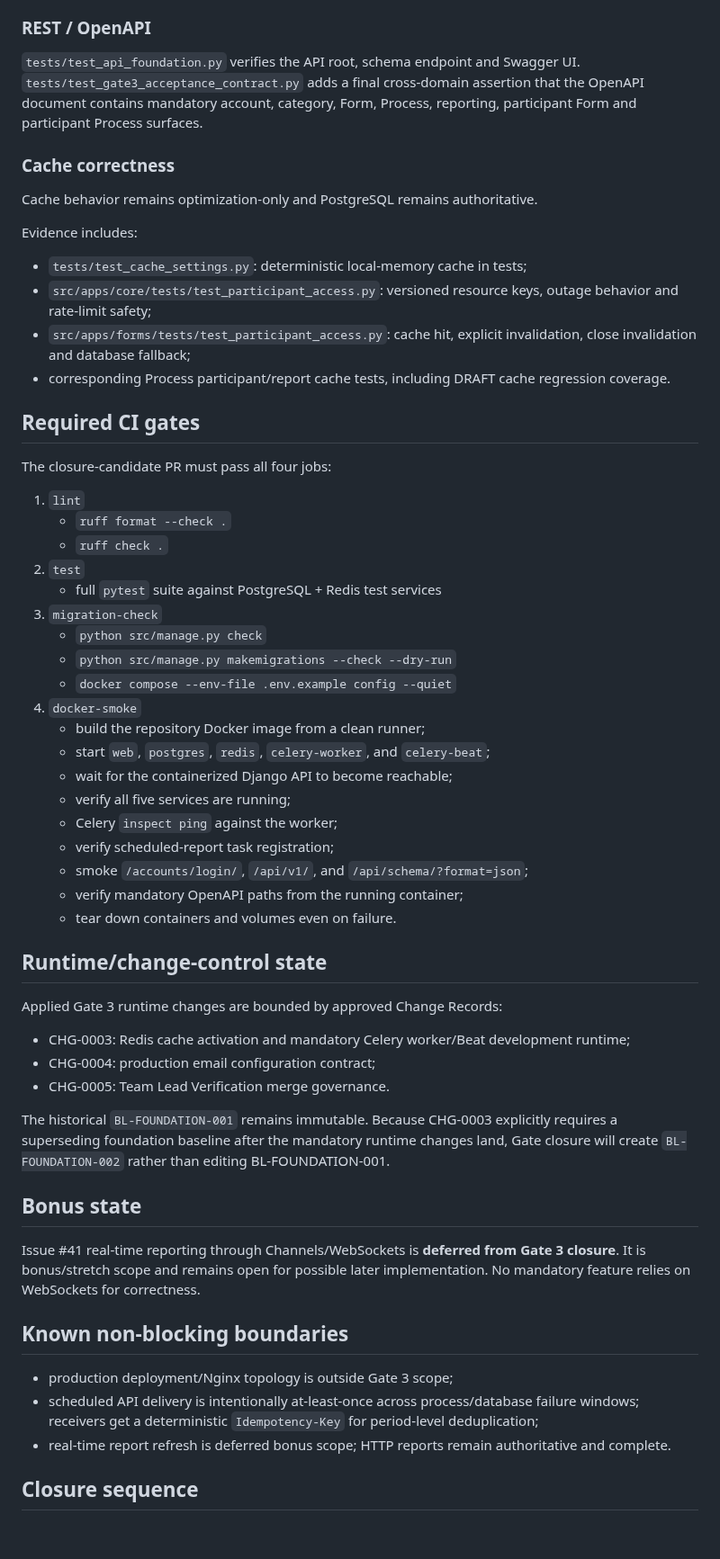
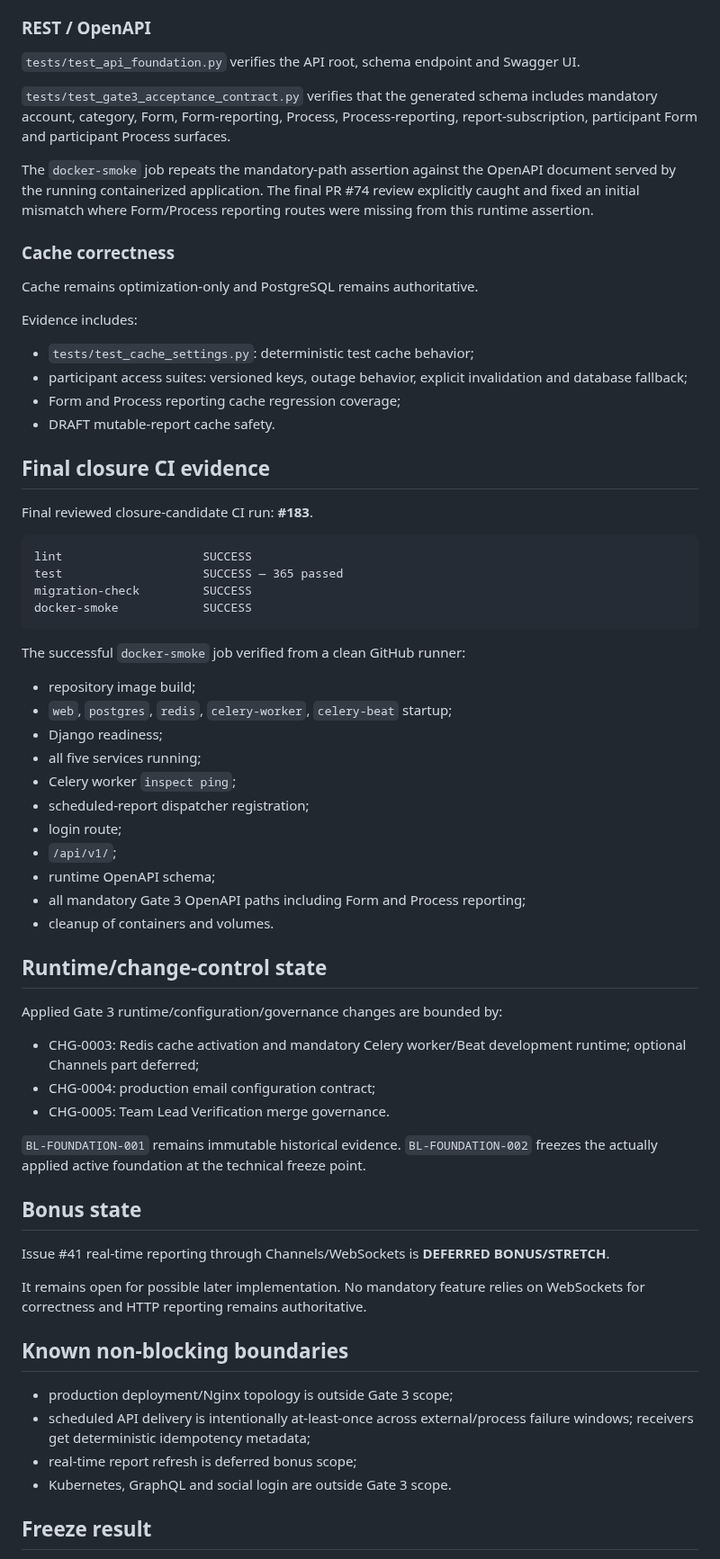
Before and after one commit to SARD-81/dynamic-forms-platform, a Markdown page: Documents/testing/gate3-acceptance-verification.md, the part around one of its changes. Shown at 90% size. GitHub-like rendering; blank space fills up the shorter version.

Commit message:
docs(gate3): freeze acceptance verification

````diff
--- a/Documents/testing/gate3-acceptance-verification.md
+++ b/Documents/testing/gate3-acceptance-verification.md
@@ -86,62 +87,70 @@ Covered by `src/apps/reports/tests/test_delivery.py` and periodic payload/servic
 
 ### REST / OpenAPI
 
-`tests/test_api_foundation.py` verifies the API root, schema endpoint and Swagger UI. `tests/test_gate3_acceptance_contract.py` adds a final cross-domain assertion that the OpenAPI document contains mandatory account, category, Form, Process, reporting, participant Form and participant Process surfaces.
+`tests/test_api_foundation.py` verifies the API root, schema endpoint and Swagger UI.
+
+`tests/test_gate3_acceptance_contract.py` verifies that the generated schema includes mandatory account, category, Form, Form-reporting, Process, Process-reporting, report-subscription, participant Form and participant Process surfaces.
+
+The `docker-smoke` job repeats the mandatory-path assertion against the OpenAPI document served by the running containerized application. The final PR #74 review explicitly caught and fixed an initial mismatch where Form/Process reporting routes were missing from this runtime assertion.
 
 ### Cache correctness
 
-Cache behavior remains optimization-only and PostgreSQL remains authoritative.
+Cache remains optimization-only and PostgreSQL remains authoritative.
 
 Evidence includes:
 
-- `tests/test_cache_settings.py`: deterministic local-memory cache in tests;
-- `src/apps/core/tests/test_participant_access.py`: versioned resource keys, outage behavior and rate-limit safety;
-- `src/apps/forms/tests/test_participant_access.py`: cache hit, explicit invalidation, close invalidation and database fallback;
-- corresponding Process participant/report cache tests, including DRAFT cache regression coverage.
+- `tests/test_cache_settings.py`: deterministic test cache behavior;
+- participant access suites: versioned keys, outage behavior, explicit invalidation and database fallback;
+- Form and Process reporting cache regression coverage;
+- DRAFT mutable-report cache safety.
 
-## Required CI gates
+## Final closure CI evidence
 
-The closure-candidate PR must pass all four jobs:
+Final reviewed closure-candidate CI run: **#183**.
 
-1. `lint`
-   - `ruff format --check .`
-   - `ruff check .`
-2. `test`
-   - full `pytest` suite against PostgreSQL + Redis test services
-3. `migration-check`
-   - `python src/manage.py check`
-   - `python src/manage.py makemigrations --check --dry-run`
-   - `docker compose --env-file .env.example config --quiet`
-4. `docker-smoke`
-   - build the repository Docker image from a clean runner;
-   - start `web`, `postgres`, `redis`, `celery-worker`, and `celery-beat`;
-   - wait for the containerized Django API to become reachable;
-   - verify all five services are running;
-   - Celery `inspect ping` against the worker;
-   - verify scheduled-report task registration;
-   - smoke `/accounts/login/`, `/api/v1/`, and `/api/schema/?format=json`;
-   - verify mandatory OpenAPI paths from the running container;
-   - tear down containers and volumes even on failure.
+```text
+lint                    SUCCESS
+test                    SUCCESS — 365 passed
+migration-check         SUCCESS
+docker-smoke            SUCCESS
+```
+
+The successful `docker-smoke` job verified from a clean GitHub runner:
+
+- repository image build;
+- `web`, `postgres`, `redis`, `celery-worker`, `celery-beat` startup;
+- Django readiness;
+- all five services running;
+- Celery worker `inspect ping`;
+- scheduled-report dispatcher registration;
+- login route;
+- `/api/v1/`;
+- runtime OpenAPI schema;
+- all mandatory Gate 3 OpenAPI paths including Form and Process reporting;
+- cleanup of containers and volumes.
 
 ## Runtime/change-control state
 
-Applied Gate 3 runtime changes are bounded by approved Change Records:
+Applied Gate 3 runtime/configuration/governance changes are bounded by:
 
-- CHG-0003: Redis cache activation and mandatory Celery worker/Beat development runtime;
+- CHG-0003: Redis cache activation and mandatory Celery worker/Beat development runtime; optional Channels part deferred;
 - CHG-0004: production email configuration contract;
 - CHG-0005: Team Lead Verification merge governance.
 
-The historical `BL-FOUNDATION-001` remains immutable. Because CHG-0003 explicitly requires a superseding foundation baseline after the mandatory runtime changes land, Gate closure will create `BL-FOUNDATION-002` rather than editing BL-FOUNDATION-001.
+`BL-FOUNDATION-001` remains immutable historical evidence. `BL-FOUNDATION-002` freezes the actually applied active foundation at the technical freeze point.
 
 ## Bonus state
 
-Issue #41 real-time reporting through Channels/WebSockets is **deferred from Gate 3 closure**. It is bonus/stretch scope and remains open for possible later implementation. No mandatory feature relies on WebSockets for correctness.
+Issue #41 real-time reporting through Channels/WebSockets is **DEFERRED BONUS/STRETCH**.
+
+It remains open for possible later implementation. No mandatory feature relies on WebSockets for correctness and HTTP reporting remains authoritative.
 
 ## Known non-blocking boundaries
 
 - production deployment/Nginx topology is outside Gate 3 scope;
-- scheduled API delivery is intentionally at-least-once across process/database failure windows; receivers get a deterministic `Idempotency-Key` for period-level deduplication;
-- real-time report refresh is deferred bonus scope; HTTP reports remain authoritative and complete.
+- scheduled API delivery is intentionally at-least-once across external/process failure windows; receivers get deterministic idempotency metadata;
+- real-time report refresh is deferred bonus scope;
+- Kubernetes, GraphQL and social login are outside Gate 3 scope.
 
-## Closure sequence
+## Freeze result
 
````
Also changed, not shown: other parts of Documents/testing/gate3-acceptance-verification.md (+18 -21 lines).
